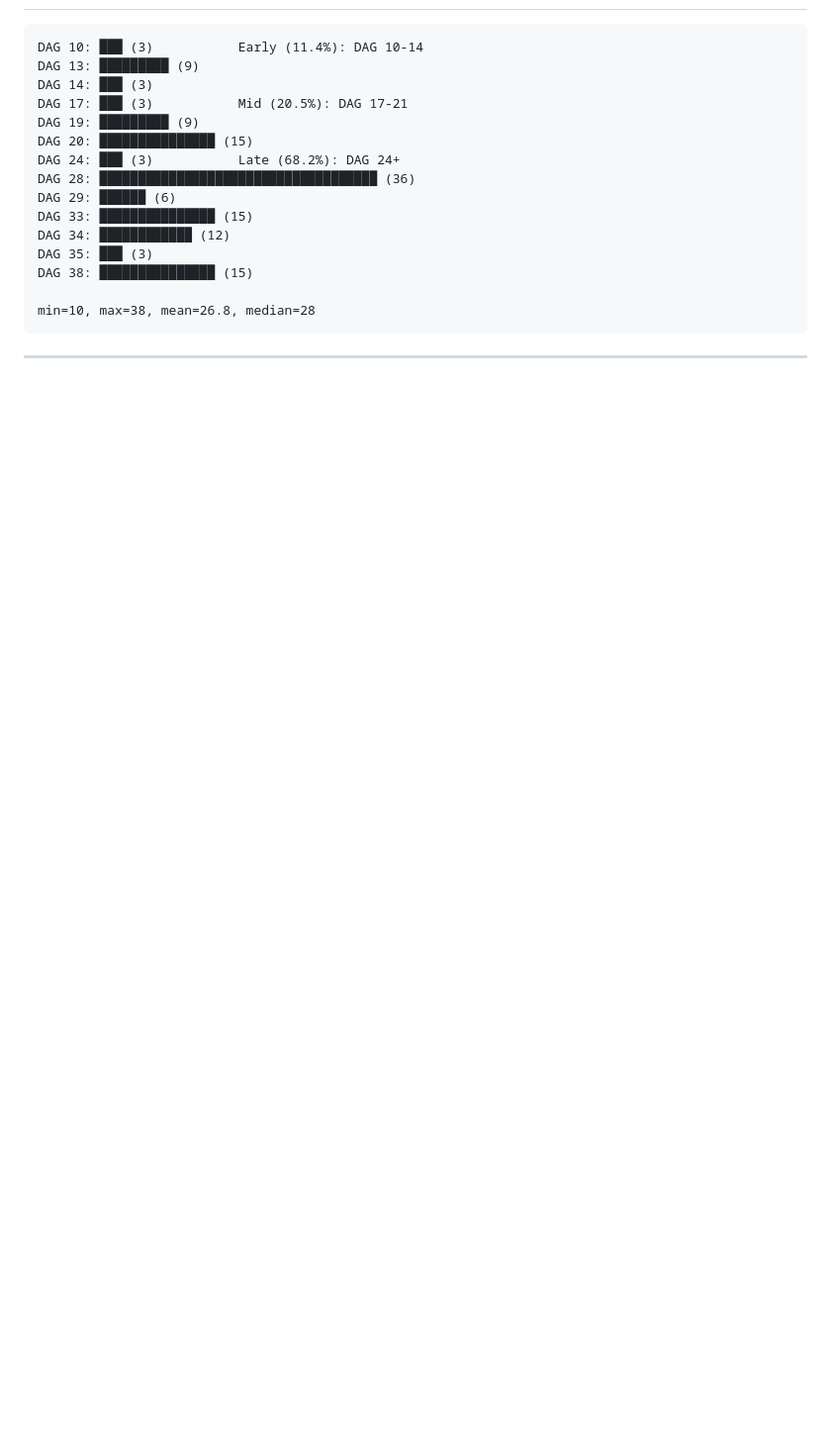
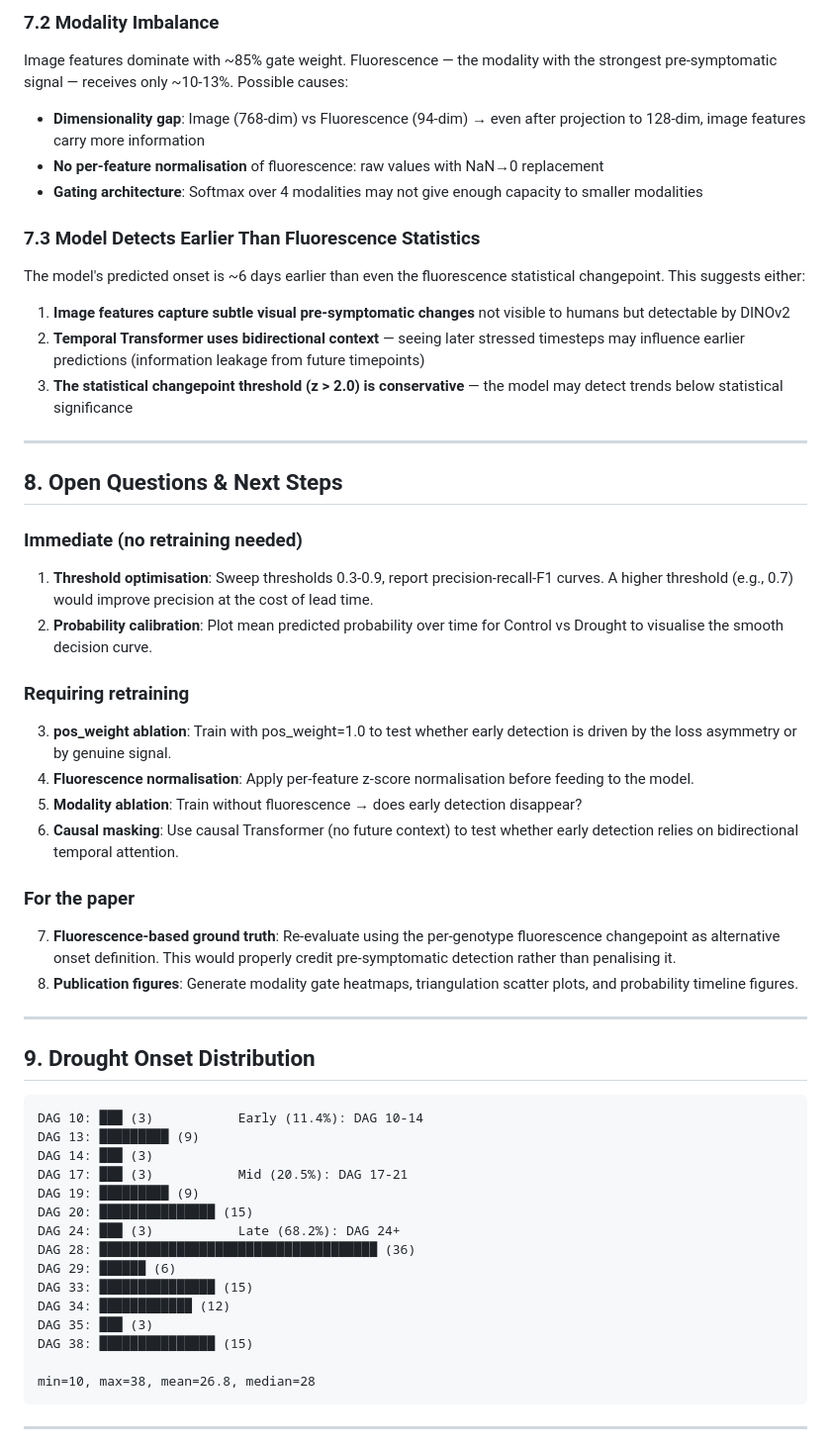
Before and after one commit to kirinhcl/faba-drought-phenotyping, a Markdown page: results/stress_evaluation_report.md, the part around one of its changes. Shown at 99% size. Drawn GitHub-style; blank space fills up the shorter version.

````diff
--- a/results/stress_evaluation_report.md
+++ b/results/stress_evaluation_report.md
@@ -134,3 +172,43 @@ The temporal ordering of fluorescence divergence follows the known cascade of dr
+### 7.2 Modality Imbalance
+
+Image features dominate with ~85% gate weight. Fluorescence — the modality with the strongest pre-symptomatic signal — receives only ~10-13%. Possible causes:
+
+- **Dimensionality gap**: Image (768-dim) vs Fluorescence (94-dim) → even after projection to 128-dim, image features carry more information
+- **No per-feature normalisation** of fluorescence: raw values with NaN→0 replacement
+- **Gating architecture**: Softmax over 4 modalities may not give enough capacity to smaller modalities
+
+### 7.3 Model Detects Earlier Than Fluorescence Statistics
+
+The model's predicted onset is ~6 days earlier than even the fluorescence statistical changepoint. This suggests either:
+
+1. **Image features capture subtle visual pre-symptomatic changes** not visible to humans but detectable by DINOv2
+2. **Temporal Transformer uses bidirectional context** — seeing later stressed timesteps may influence earlier predictions (information leakage from future timepoints)
+3. **The statistical changepoint threshold (z > 2.0) is conservative** — the model may detect trends below statistical significance
+
+---
+
+## 8. Open Questions & Next Steps
+
+### Immediate (no retraining needed)
+
+1. **Threshold optimisation**: Sweep thresholds 0.3-0.9, report precision-recall-F1 curves. A higher threshold (e.g., 0.7) would improve precision at the cost of lead time.
+2. **Probability calibration**: Plot mean predicted probability over time for Control vs Drought to visualise the smooth decision curve.
+
+### Requiring retraining
+
+3. **pos_weight ablation**: Train with pos_weight=1.0 to test whether early detection is driven by the loss asymmetry or by genuine signal.
+4. **Fluorescence normalisation**: Apply per-feature z-score normalisation before feeding to the model.
+5. **Modality ablation**: Train without fluorescence → does early detection disappear?
+6. **Causal masking**: Use causal Transformer (no future context) to test whether early detection relies on bidirectional temporal attention.
+
+### For the paper
+
+7. **Fluorescence-based ground truth**: Re-evaluate using the per-genotype fluorescence changepoint as alternative onset definition. This would properly credit pre-symptomatic detection rather than penalising it.
+8. **Publication figures**: Generate modality gate heatmaps, triangulation scatter plots, and probability timeline figures.
+
+---
+
+## 9. Drought Onset Distribution
 
 ```
 DAG 10: ███ (3)           Early (11.4%): DAG 10-14
````
Also changed, not shown: other parts of results/stress_evaluation_report.md (+72 -17 lines).
